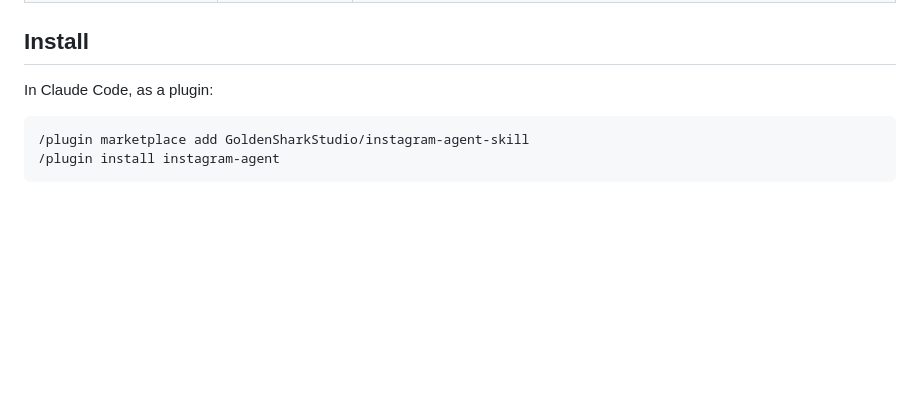
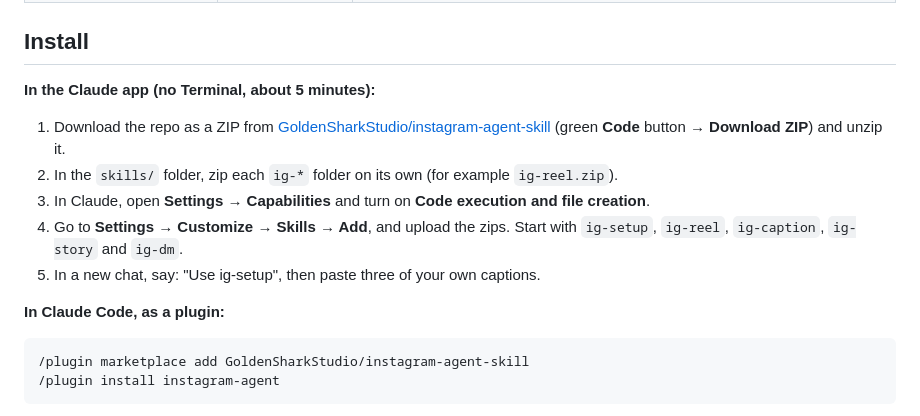
Before and after one commit to LillianOu/ui-interaction-library, a Markdown page: skills/content-01-instagram-agent-skill/SKILL.md, the part around the change. Rendered like a GitHub page; blank space fills up the shorter version.

Commit message:
Content-01: put Claude app install steps first
Co-Authored-By: Claude Opus 5.5 <noreply@anthropic.com>
Claude-Session: https://claude.ai/code/session_01TnTUwD23wv3qs1drjbGecQ

````diff
--- a/skills/content-01-instagram-agent-skill/SKILL.md
+++ b/skills/content-01-instagram-agent-skill/SKILL.md
@@ -42,7 +42,15 @@ A set of fourteen Claude skills that cover the writing side of running an Instag
 
 ## Install
 
-In Claude Code, as a plugin:
+**In the Claude app (no Terminal, about 5 minutes):**
+
+1. Download the repo as a ZIP from [GoldenSharkStudio/instagram-agent-skill](https://github.com/GoldenSharkStudio/instagram-agent-skill) (green **Code** button → **Download ZIP**) and unzip it.
+2. In the `skills/` folder, zip each `ig-*` folder on its own (for example `ig-reel.zip`).
+3. In Claude, open **Settings → Capabilities** and turn on **Code execution and file creation**.
+4. Go to **Settings → Customize → Skills → Add**, and upload the zips. Start with `ig-setup`, `ig-reel`, `ig-caption`, `ig-story` and `ig-dm`.
+5. In a new chat, say: "Use ig-setup", then paste three of your own captions.
+
+**In Claude Code, as a plugin:**
 
 ```
 /plugin marketplace add GoldenSharkStudio/instagram-agent-skill
````
Also changed, not shown: CHANGELOG.md (+6 -0 lines).
